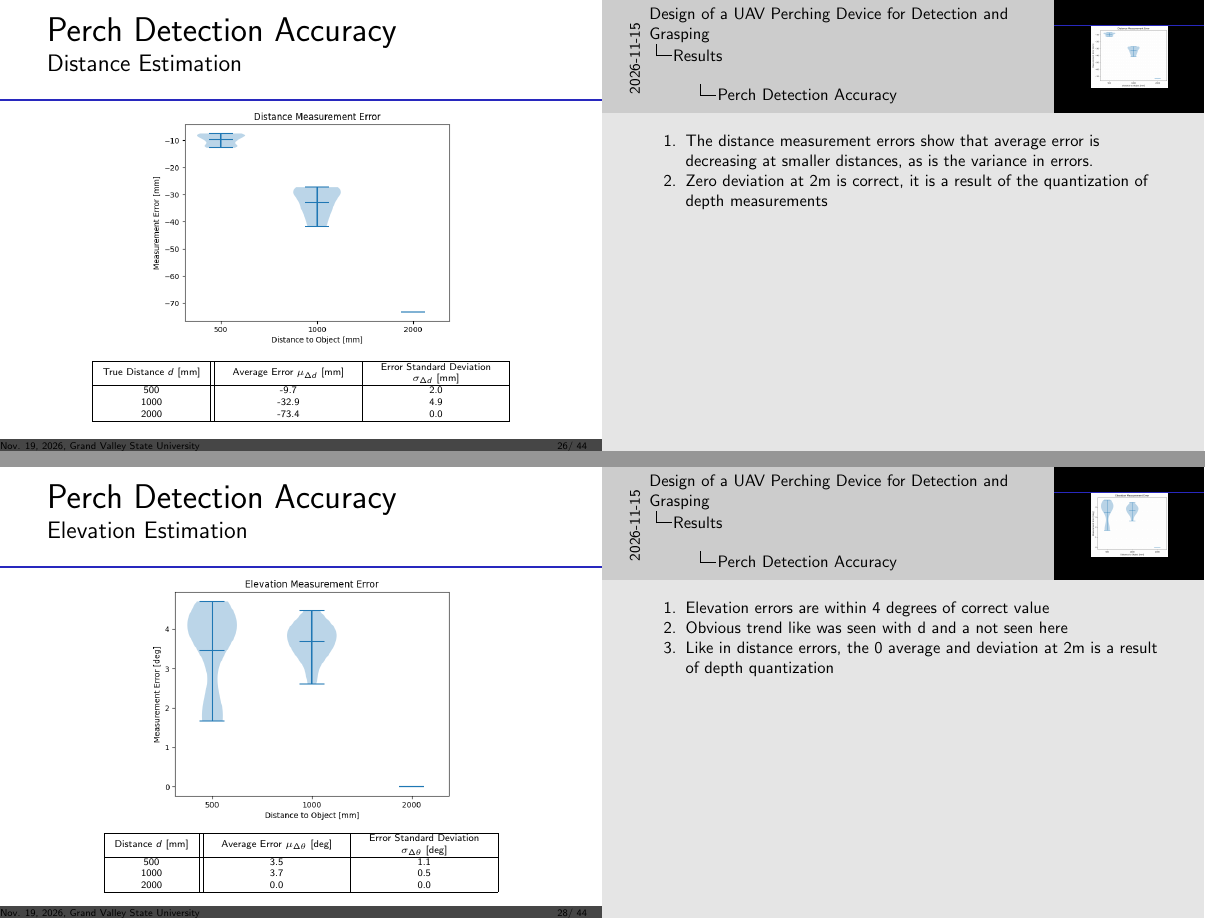
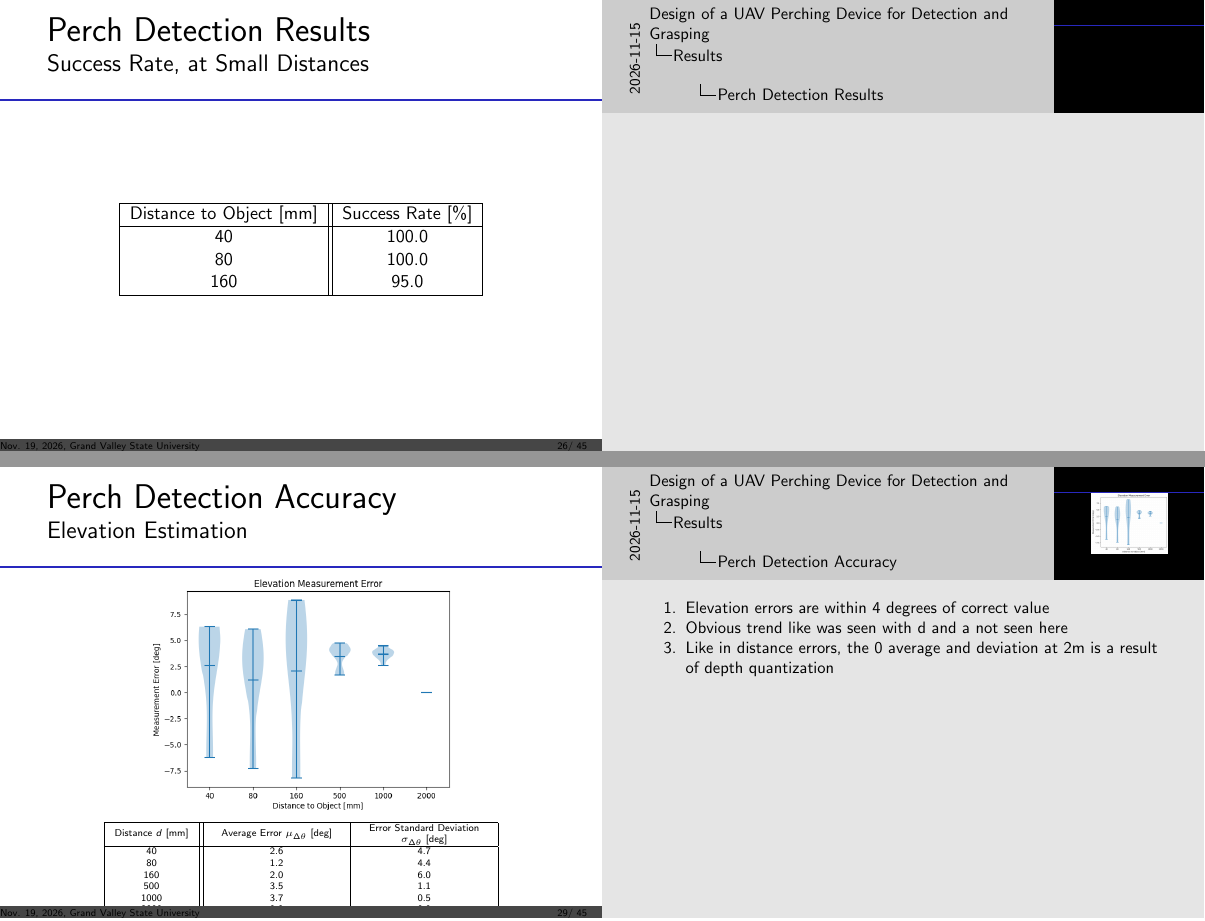
Before and after one commit to wyattbarber/Thesis-Writing, LaTeX slides (Defense.tex): pages 32 and 34 of 50 before the commit and pages 32 and 35 of 51 after it, joined at a grey line. Compiled offline with pdfLaTeX.

Commit message:
Combine error measurements for large and small distances

```diff
--- a/Defense.tex
+++ b/Defense.tex
@@ -550,25 +550,25 @@
 \end{frame}
 
 
-% \begin{frame}{Perch Detection Results}{Success Rate, at Small Distances}
-%     \centering
-%     \begin{table}[H]
-%         \begin{tabular}{|c||c|}
-%             \hline
-%             Distance to Object [mm] & Success Rate [\%] \\
-%             \hline
-%             40 & 100.0 \\
-%             80 & 100.0 \\
-%             160 & 95.0 \\
-%             \hline
-%         \end{tabular}
-%     \end{table}
-% \end{frame}
+\begin{frame}{Perch Detection Results}{Success Rate, at Small Distances}
+    \centering
+    \begin{table}[H]
+        \begin{tabular}{|c||c|}
+            \hline
+            Distance to Object [mm] & Success Rate [\%] \\
+            \hline
+            40 & 100.0 \\
+            80 & 100.0 \\
+            160 & 95.0 \\
+            \hline
+        \end{tabular}
+    \end{table}
+\end{frame}
 
 
 \begin{frame}{Perch Detection Accuracy}{Distance Estimation}
     \centering
-    \includegraphics[width=0.6\textwidth]{sections/results/dist-error.png}
+    \includegraphics[width=0.6\textwidth]{sections/results/dist-error-combined.png}
     \begin{table}[H]
         \tiny
         \centering
@@ -628,28 +617,10 @@
     become less consistent at small distances.}
 \end{frame}
 
-% \begin{frame}{Perch Detection Accuracy}{Azimuth Estimation at Small Distances}
-%     \centering
-%     \includegraphics[width=0.6\textwidth]{sections/results/azimuth-error-near.png}
-
-%     \begin{table}[H]
-%         \tiny
-%         \centering
-%         \begin{tabular}{|c||>{\centering\arraybackslash}m{0.25\textwidth}|>{\centering\arraybackslash}m{0.25\textwidth}|}
-%             \hline
-%             Distance $d$ [mm] & Average Error $\mu_{\Delta \alpha}$ [deg] & Error Standard Deviation $\sigma_{\Delta \alpha}$ [deg]\\
-%             \hline
-%             40 & 6.8 & 2.3 \\
-%             80 & 13.2 & 10.1 \\
-%             160 & 5.6 & 5.2 \\
-%             \hline
-%         \end{tabular}
-%     \end{table}
-% \end{frame}
 
 \begin{frame}{Perch Detection Accuracy}{Elevation Estimation}
     \centering
-    \includegraphics[width=0.6\textwidth]{sections/results/elevation-error.png}
+    \includegraphics[width=0.6\textwidth]{sections/results/elevation-error-combined.png}
 
     \begin{table}[H]
         \tiny
@@ -658,6 +629,9 @@
             \hline
             Distance $d$ [mm] & Average Error $\mu_{\Delta \theta}$ [deg] & Error Standard Deviation $\sigma_{\Delta \theta}$ [deg]\\
             \hline
+            40 & 2.6 & 4.7 \\
+            80 & 1.2 & 4.4 \\
+            160 & 2.0 & 6.0 \\
             500 & 3.5 & 1.1 \\
             1000 & 3.7 & 0.5 \\
             2000 & 0.0 & 0.0 \\
```
Also changed, not shown: sections/results/azimuth-error-combined.png (added), sections/results/dist-error-combined.png (added), sections/results/elevation-error-combined.png (added), Defense.tex (43 more changed lines).
